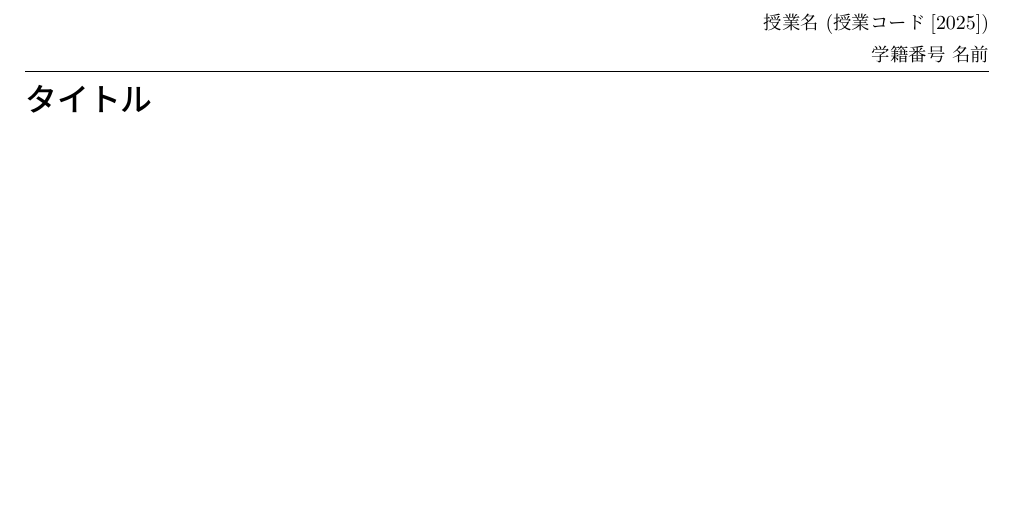
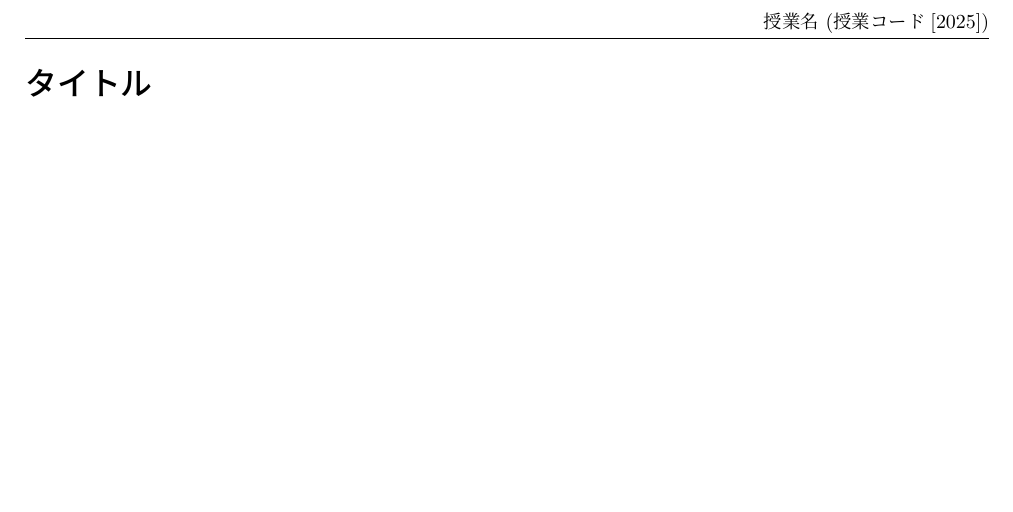
Before and after one commit to Jzurde/latex_2row_master, a LaTeX document (report.tex): part of the page, cut so that both start at the same text, the shorter picture padded with empty space. Compiled offline with pLaTeX and dvipdfmx.

Commit message:
no name or student id version incase told to submit a report anonymousl without either one

```diff
--- a/report.tex
+++ b/report.tex
@@ -16,7 +16,7 @@
 
 \pagestyle{fancy}
     \lhead{}
-    \rhead{授業名 (授業コード[2025])\\学籍番号 名前}
+    \rhead{授業名 (授業コード[2025])}
 
 \titlespacing*{\section}     {0pt}{1em}{1em}
 \titlespacing*{\subsection}  {0pt}{0.75em}{0.5em}
```
Also changed, not shown: report.tex (1 more changed lines).
